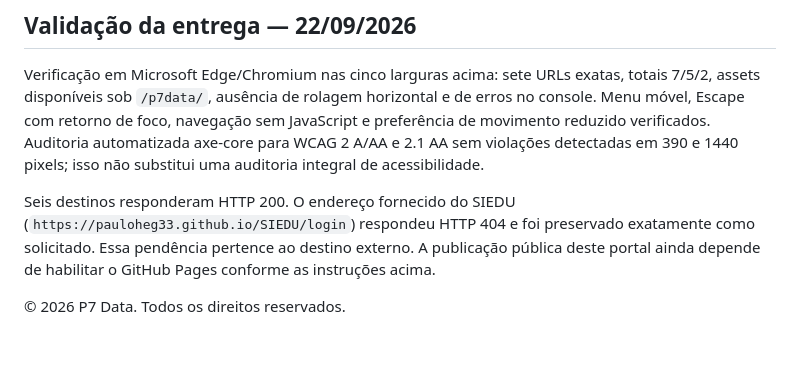
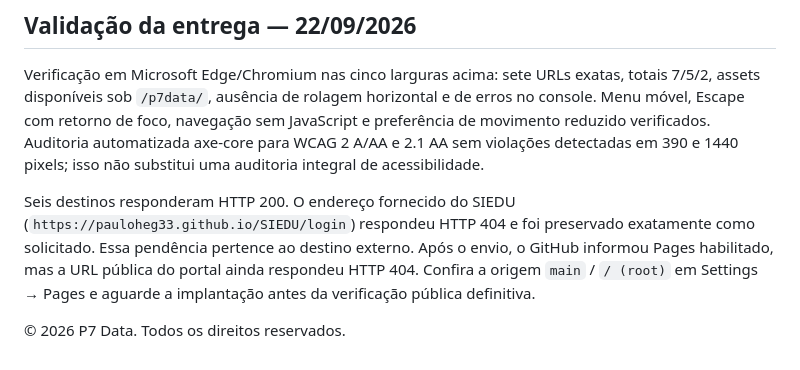
Before and after one commit to pauloheg33/p7data, a Markdown page: README.md, the part around the change. GitHub-like rendering.

Commit message:
Document pending GitHub Pages deployment status

```diff
--- a/README.md
+++ b/README.md
@@ -64,6 +64,6 @@ Edite as variáveis em `:root`, no início de `css/style.css`: `--navy`, `--cyan
 
 Verificação em Microsoft Edge/Chromium nas cinco larguras acima: sete URLs exatas, totais 7/5/2, assets disponíveis sob `/p7data/`, ausência de rolagem horizontal e de erros no console. Menu móvel, Escape com retorno de foco, navegação sem JavaScript e preferência de movimento reduzido verificados. Auditoria automatizada axe-core para WCAG 2 A/AA e 2.1 AA sem violações detectadas em 390 e 1440 pixels; isso não substitui uma auditoria integral de acessibilidade.
 
-Seis destinos responderam HTTP 200. O endereço fornecido do SIEDU (`https://pauloheg33.github.io/SIEDU/login`) respondeu HTTP 404 e foi preservado exatamente como solicitado. Essa pendência pertence ao destino externo. A publicação pública deste portal ainda depende de habilitar o GitHub Pages conforme as instruções acima.
+Seis destinos responderam HTTP 200. O endereço fornecido do SIEDU (`https://pauloheg33.github.io/SIEDU/login`) respondeu HTTP 404 e foi preservado exatamente como solicitado. Essa pendência pertence ao destino externo. Após o envio, o GitHub informou Pages habilitado, mas a URL pública do portal ainda respondeu HTTP 404. Confira a origem `main` / `/ (root)` em Settings → Pages e aguarde a implantação antes da verificação pública definitiva.
 
 © 2026 P7 Data. Todos os direitos reservados.
```
